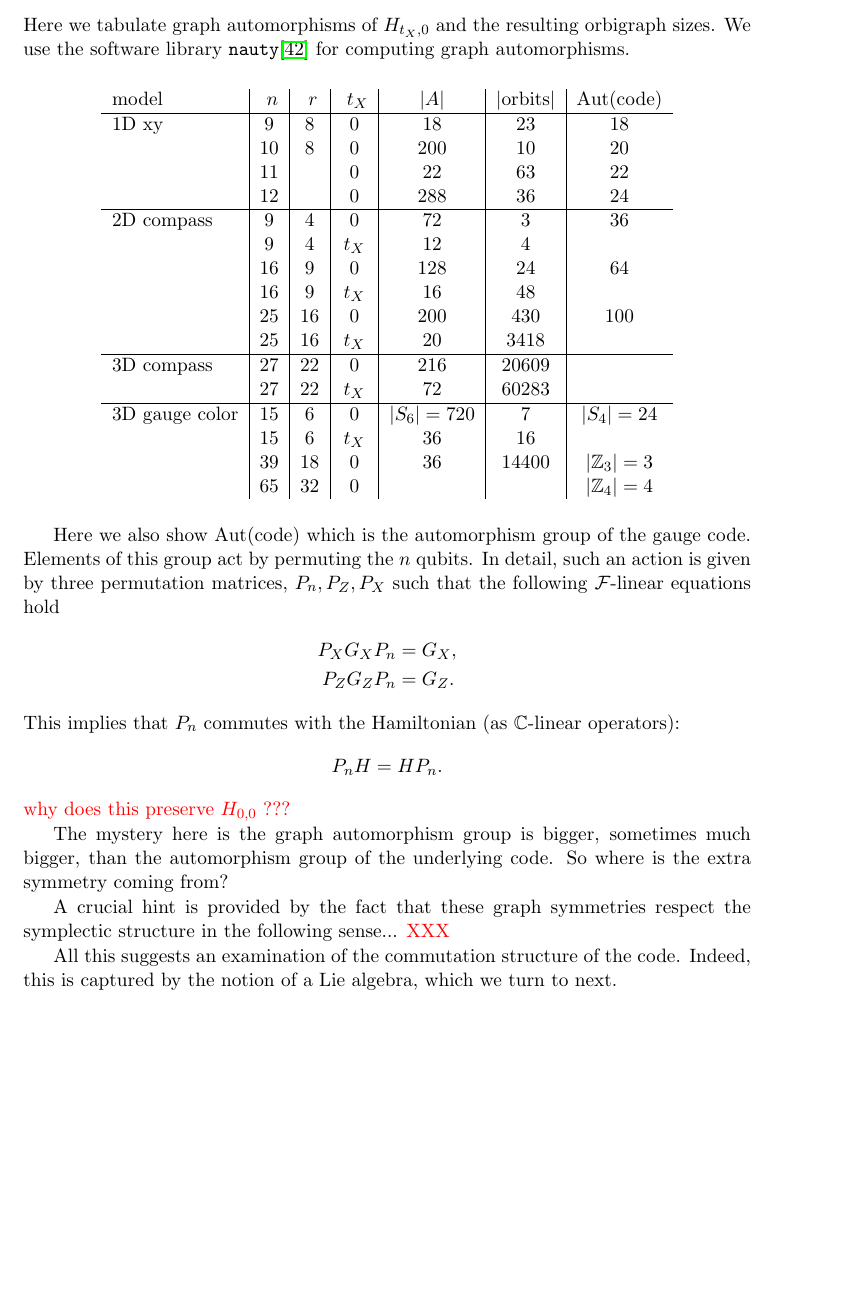
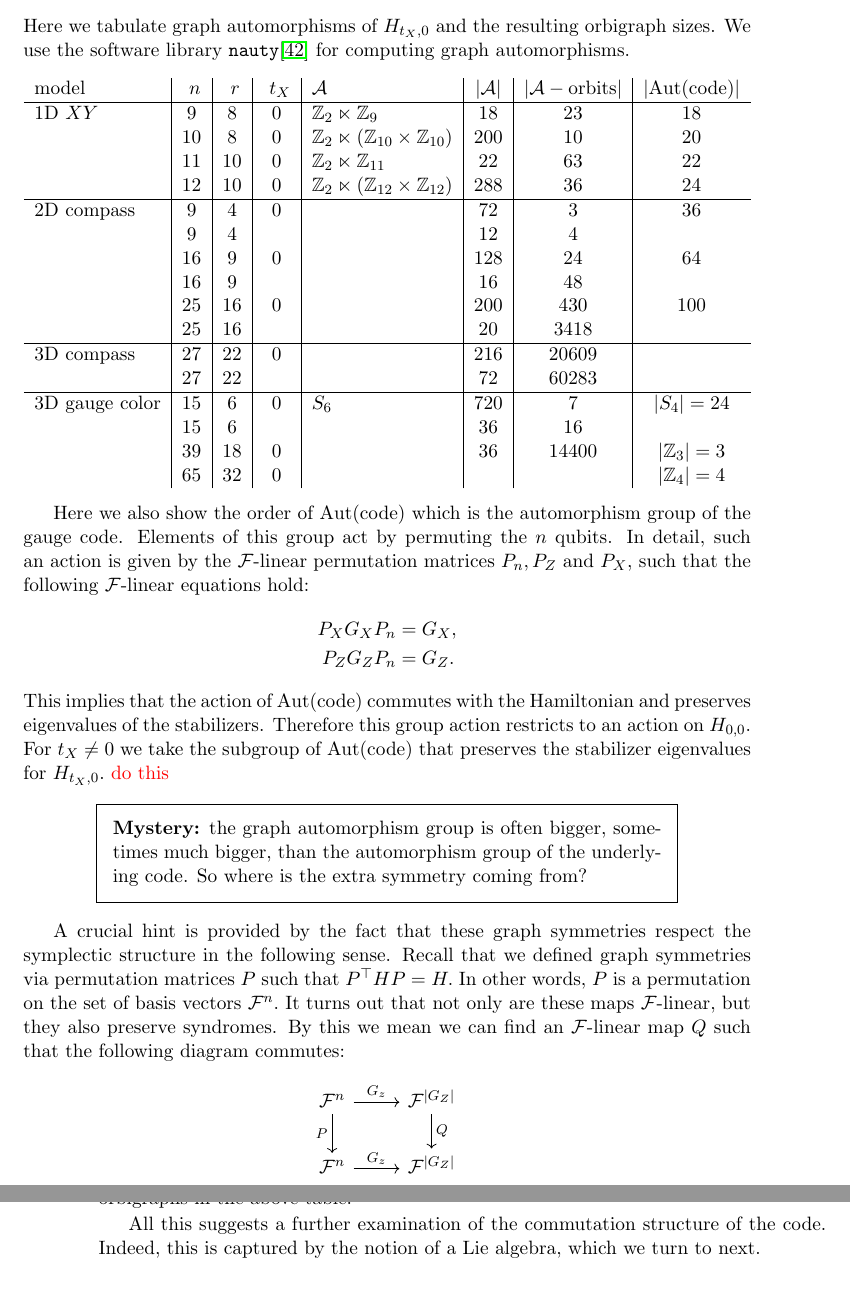
Before and after one commit to punkdit/thesis2015, a LaTeX thesis (thesis.tex, which reads repr.tex): part of page 34 of 71 before the commit and two parts of pages 34 and 35 of 73 after it, the two joined at a grey line, cut so that both start at the same text, the shorter picture padded with empty space. Compiled offline with pdfLaTeX.

Commit message:
commit edits

```diff
--- a/repr.tex
+++ b/repr.tex
@@ -2043,65 +2053,88 @@ and the resulting orbigraph sizes.
 We use the software library {\tt nauty}\cite{McKay2014} for computing graph automorphisms.
 
 \begin{center}
-\begin{tabular}{ l|c|c|c|c|c|c }
-model &\ $n$\ &\ $r$\ &\ $t_X$\ & $|\auto|$ & $|\mathrm{orbits}|$ & Aut(code) \\
+\begin{tabular}{ l|c|c|c|l|c|c|c }
+model &\ $n$\ &\ $r$\ &\ $t_X$\ & $\auto$ & $|\auto|$ & $|\auto-\mathrm{orbits}|$ &
+$|\mathrm{Aut(code)}|$ \\
 \hline
-%    1D xy & 4 &  2& 0 & 2 & 3 & 8 \\
+%    1D $XY$ & 4 &  2& 0 & 2 & 3 & 8 \\
 %       & 5 &  4& 0 & 10 & 4 & 10 \\
 %       & 6 &  4& 0 & 72 & 3 & 12 \\
 %       & 7 &  6& 0 & 14 & 9 & 14 \\
 %       & 8 &  6& 0 & 4608 & 10 & 16 \\
-  1D xy & 9 &  8& 0 & 18 & 23 & 18  \\
-       & 10 & 8& 0 & 200 & 10 & 20  \\
-       & 11 & & 0 & 22 & 63 & 22  \\
-       & 12 & & 0 & 288 & 36 & 24  \\
+  1D $XY$ & 9 &  8& 0   & $\Z_2\ltimes\Z_9$                   & 18 & 23 & 18  \\
+        & 10 & 8& 0   & $\Z_2\ltimes(\Z_{10}\times\Z_{10})$ & 200 & 10 & 20  \\
+        & 11 & 10 & 0 & $\Z_2\ltimes\Z_{11}$                & 22 & 63 & 22  \\
+        & 12 & 10 & 0 & $\Z_2\ltimes(\Z_{12}\times\Z_{12})$ & 288 & 36 & 24  \\
 %\hline
 %    1D ising &   &   &   &   &   &   \\
 \hline
-    2D compass & 9 & 4 & 0 & 72 & 3 & 36 \\
-            & 9 & 4 & $t_X$ & 12 & 4 &  \\
-            & 16 & 9  & 0 & 128 & 24 & 64 \\
-            & 16 & 9  & $t_X$ & 16 & 48 &  \\
-            & 25 & 16 & 0 & 200 & 430 & 100 \\
-            & 25 & 16 & $t_X$ & 20  & 3418 &  \\
+    2D compass & 9 & 4 & 0 & & 72 & 3 & 36 \\
+            & 9 & 4 &    & & 12 & 4 &  \\
+            & 16 & 9  & 0 & & 128 & 24 & 64 \\
+            & 16 & 9  &    & & 16 & 48 &  \\
+            & 25 & 16 & 0 & & 200 & 430 & 100 \\
+            & 25 & 16 &    & & 20  & 3418 &  \\
 \hline
-    3D compass & 27 & 22 & 0     & 216  & 20609  &     \\
-               & 27 & 22 & $t_X$ &  72 & 60283   &  \\
+    3D compass & 27 & 22 & 0     & & 216  & 20609  &     \\
+               & 27 & 22 &    & &  72 & 60283   &  \\
 \hline
-    3D gauge color & 15 & 6  & 0 & $|S_6|=720$ & 7 & $|S_4|=24$ \\
-                & 15 & 6  & $t_X$ & 36 & 16 &  \\
-                & 39 & 18 & 0 & 36 & 14400 & $|\Z_3|=3$  \\
-                & 65 & 32 & 0 &    &       & $|\Z_4|=4$ \\
+    3D gauge color & 15 & 6  & 0 & $S_6$ & 720 & 7 & $|S_4|=24$ \\
+                & 15 & 6  &  & & 36 & 16 &  \\
+                & 39 & 18 & 0 & & 36 & 14400 & $|\Z_3|=3$  \\
+                & 65 & 32 & 0 & &    &       & $|\Z_4|=4$ \\
 \end{tabular}
 \end{center}
 
-Here we also show Aut(code) which is
+Here we also show the order of Aut(code) which is
 the automorphism group of the gauge code.
 Elements of this group act by permuting the $n$ qubits.
-In detail, such an action is given by three permutation matrices,
-$P_n, P_Z, P_X$ such that the following $\Field$-linear equations hold
+In detail, such an action is given by the $\Field$-linear
+permutation matrices
+$P_n, P_Z$ and $P_X,$ such that the following $\Field$-linear equations hold:
 \begin{align*}
     P_X G_X P_n &= G_X, \\
     P_Z G_Z P_n &= G_Z.
 \end{align*}
-This implies that $P_n$ commutes with the Hamiltonian
-(as $\Complex$-linear operators):
-$$
-    P_n H = H P_n.
-$$
-\todo{why does this preserve $H_{0,0}$ ???}
-%This group also acts on $H_{0,0}$
-
-The mystery here is the graph automorphism group is
-bigger, sometimes much bigger, than the automorphism group of
+This implies that the action of Aut(code)
+commutes with the Hamiltonian and preserves eigenvalues of
+the stabilizers. Therefore this group action restricts to an action
+on $H_{0,0}.$
+For $t_X\ne0$ we take the subgroup of Aut(code) that preserves
+the stabilizer eigenvalues for $H_{t_X,0}.$ \todo{do this}
+%Once again, trivial reps for this group survive on the groundspace of $H_{t_X,0}$
+%because these are all Perron-Frobenius.
+
+\begin{framed}
+\noindent{\bf Mystery:}
+the graph automorphism group is
+often bigger, sometimes much bigger, than the automorphism group of
 the underlying code.
 So where is the extra symmetry coming from?
+\end{framed}
 
 A crucial hint is provided by the fact that these graph
-symmetries respect the symplectic structure in the following sense...
-\todo{XXX}
-
-All this suggests an examination of the commutation structure
+symmetries respect the symplectic structure in the following sense.
+Recall that we defined graph symmetries via permutation
+matrices $P$ such that $P^{\top}HP=H.$
+In other words, $P$ is a permutation on the set
+of basis vectors $\Field^n.$
+It turns out that not only
+are these maps $\Field$-linear, but they also
+preserve syndromes.
+By this we mean we can find an $\Field$-linear
+map $Q$ such that the following diagram commutes:
+\[
+\begin{tikzcd}
+\Field^n \arrow{r}{G_z} \arrow[swap]{d}{P} & \Field^{|G_Z|} \arrow{d}{Q} \\
+\Field^n \arrow{r}{G_z} & \Field^{|G_Z|}
+\end{tikzcd}
+\]
+That $P$ has this extra $\Field$-linear behaviour
+is not true in general, but it holds for the orbigraphs in the above
+table.
+
+All this suggests a further examination of the commutation structure
 of the code.
 Indeed, this is captured by the notion of a Lie algebra, which we turn to next.
 
--- a/thesis.tex
+++ b/thesis.tex
@@ -11,6 +11,7 @@
 \usepackage{framed}
 %\usepackage{cite}
 \usepackage{tikz}
+\usepackage{tikz-cd}
 
 \RequirePackage{amsmath}
 \RequirePackage{amssymb}
```
Also changed, not shown: Makefile, pic-gap.pdf, thesis.pdf, repr.tex (105 more changed lines), thesis.tex (5 more changed lines).
